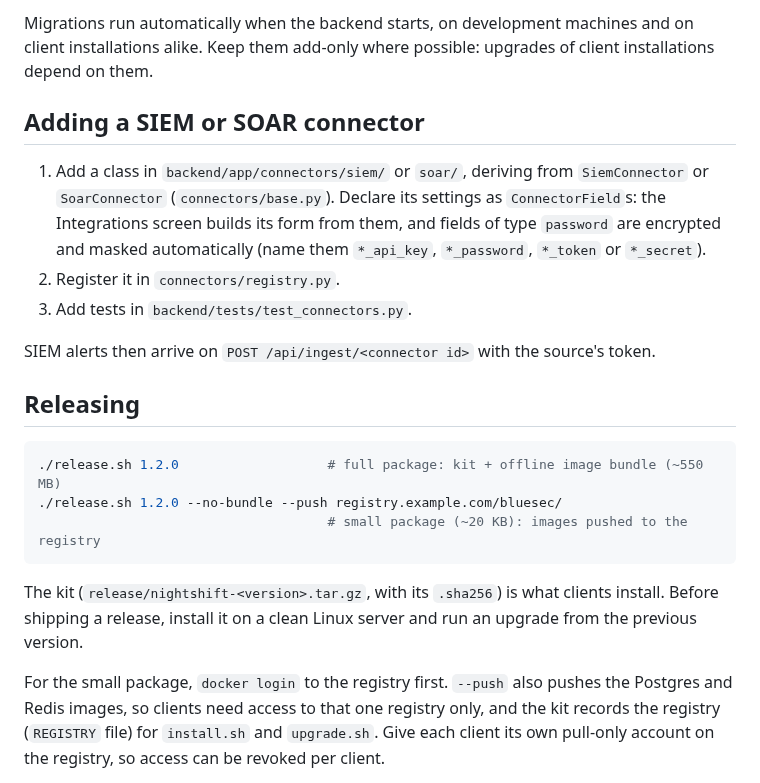
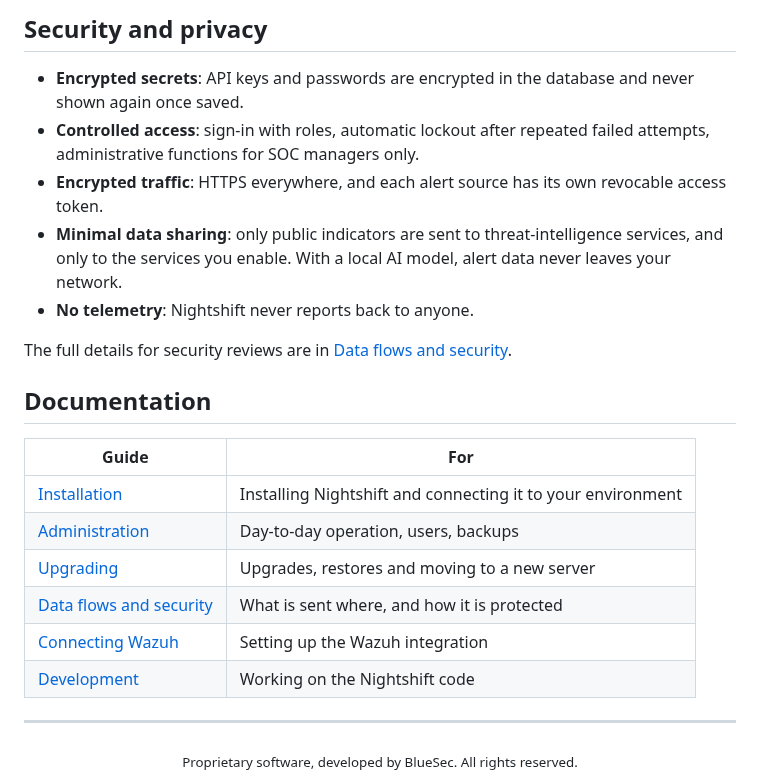
Before and after one commit to Imad-SH/Nightshift-Project, a Markdown page: README.md, the part around one of its changes. GitHub-like rendering.

````diff
--- a/README.md
+++ b/README.md
@@ -68,34 +109,32 @@ docker exec -it backend alembic revision --autogenerate -m "describe the change"
 
-Migrations run automatically when the backend starts, on development machines and on
-client installations alike. Keep them add-only where possible: upgrades of client
-installations depend on them.
+## Security and privacy
 
-## Adding a SIEM or SOAR connector
+- **Encrypted secrets**: API keys and passwords are encrypted in the database and never
+  shown again once saved.
+- **Controlled access**: sign-in with roles, automatic lockout after repeated failed
+  attempts, administrative functions for SOC managers only.
+- **Encrypted traffic**: HTTPS everywhere, and each alert source has its own revocable
+  access token.
+- **Minimal data sharing**: only public indicators are sent to threat-intelligence
+  services, and only to the services you enable. With a local AI model, alert data
+  never leaves your network.
+- **No telemetry**: Nightshift never reports back to anyone.
 
-1. Add a class in `backend/app/connectors/siem/` or `soar/`, deriving from
-   `SiemConnector` or `SoarConnector` (`connectors/base.py`). Declare its settings as
-   `ConnectorField`s: the Integrations screen builds its form from them, and fields of
-   type `password` are encrypted and masked automatically (name them `*_api_key`,
-   `*_password`, `*_token` or `*_secret`).
-2. Register it in `connectors/registry.py`.
-3. Add tests in `backend/tests/test_connectors.py`.
+The full details for security reviews are in [Data flows and security](docs/DATA-FLOWS.md).
 
-SIEM alerts then arrive on `POST /api/ingest/<connector id>` with the source's token.
+## Documentation
 
-## Releasing
+| Guide | For |
+|---|---|
+| [Installation](docs/INSTALL.md) | Installing Nightshift and connecting it to your environment |
+| [Administration](docs/ADMIN.md) | Day-to-day operation, users, backups |
+| [Upgrading](docs/UPGRADE.md) | Upgrades, restores and moving to a new server |
+| [Data flows and security](docs/DATA-FLOWS.md) | What is sent where, and how it is protected |
+| [Connecting Wazuh](deploy/wazuh-connector/README.md) | Setting up the Wazuh integration |
+| [Development](DEVELOPMENT.md) | Working on the Nightshift code |
 
-```bash
-./release.sh 1.2.0                   # full package: kit + offline image bundle (~550 MB)
-./release.sh 1.2.0 --no-bundle --push registry.example.com/bluesec/
-                                     # small package (~20 KB): images pushed to the registry
-```
+---
 
-The kit (`release/nightshift-<version>.tar.gz`, with its `.sha256`) is what clients
-install. Before shipping a release, install it on a clean Linux server and run an
-upgrade from the previous version.
-
-For the small package, `docker login` to the registry first. `--push` also pushes
-the Postgres and Redis images, so clients need access to that one registry only, and
-the kit records the registry (`REGISTRY` file) for `install.sh` and `upgrade.sh`. Give
-each client its own pull-only account on the registry, so access can be revoked per
-client.
+<div align="center">
+<sub>Proprietary software, developed by BlueSec. All rights reserved.</sub>
+</div>
````
Also changed, not shown: other parts of README.md (+89 -48 lines), DEVELOPMENT.md (added, +98 -0 lines), .github/assets/ai-providers.png (added), .github/assets/dashboard.png (added), .github/assets/login.png (added), .github/assets/statistics.png (added), 1 other file.
